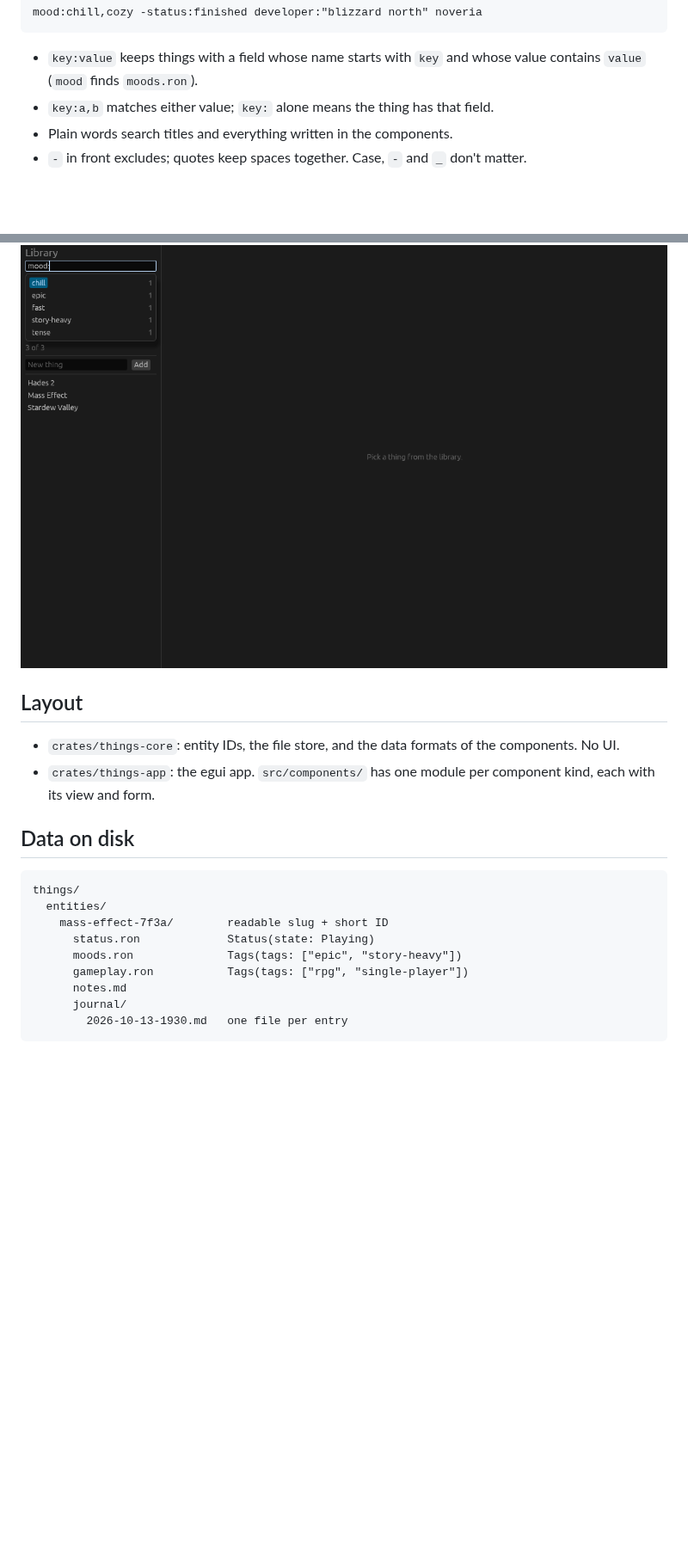
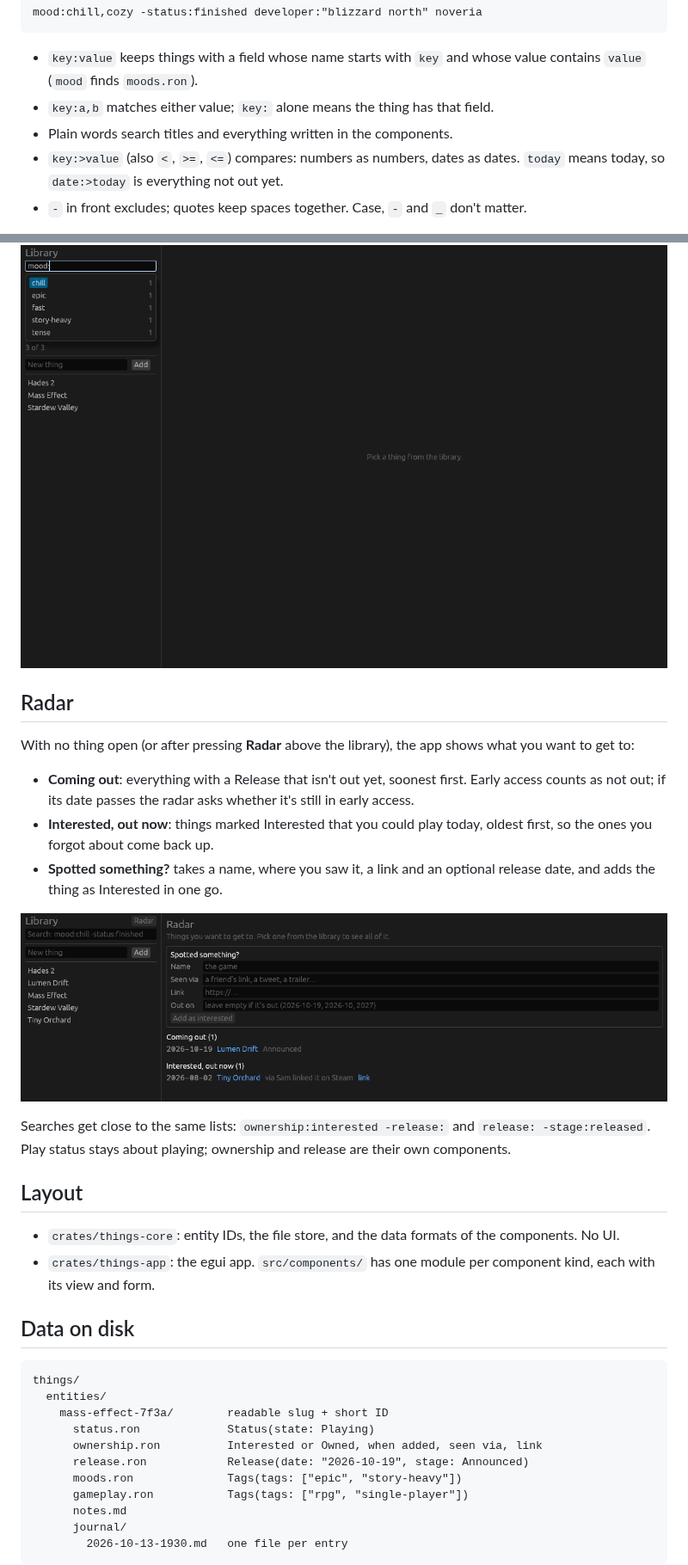
Before and after one commit to lilchim/Things, a Markdown page: README.md, 2 parts joined by grey strips. Shown at 86% size. GitHub-like rendering; pictures changed too: docs/screenshots/radar.png (added); blank space fills up the shorter version.

```diff
--- a/README.md
+++ b/README.md
@@ -31,6 +31,8 @@ mood:chill,cozy -status:finished developer:"blizzard north" noveria
   whose value contains `value` (`mood` finds `moods.ron`).
 - `key:a,b` matches either value; `key:` alone means the thing has that field.
 - Plain words search titles and everything written in the components.
+- `key:>value` (also `<`, `>=`, `<=`) compares: numbers as numbers, dates
+  as dates. `today` means today, so `date:>today` is everything not out yet.
 - `-` in front excludes; quotes keep spaces together. Case, `-` and `_`
   don't matter.
 
@@ -48,6 +50,25 @@ them.
 
 ![Suggestions for mood: on the sample data](docs/screenshots/search.png)
 
+## Radar
+
+With no thing open (or after pressing **Radar** above the library), the app
+shows what you want to get to:
+
+- **Coming out**: everything with a Release that isn't out yet, soonest
+  first. Early access counts as not out; if its date passes the radar asks
+  whether it's still in early access.
+- **Interested, out now**: things marked Interested that you could play
+  today, oldest first, so the ones you forgot about come back up.
+- **Spotted something?** takes a name, where you saw it, a link and an
+  optional release date, and adds the thing as Interested in one go.
+
+![The radar on the sample data](docs/screenshots/radar.png)
+
+Searches get close to the same lists: `ownership:interested -release:` and
+`release: -stage:released`. Play status stays about playing; ownership and
+release are their own components.
+
 ## Layout
 
 - `crates/things-core`: entity IDs, the file store, and the data formats of
@@ -62,6 +83,8 @@ things/
   entities/
     mass-effect-7f3a/        readable slug + short ID
       status.ron             Status(state: Playing)
+      ownership.ron          Interested or Owned, when added, seen via, link
+      release.ron            Release(date: "2026-10-19", stage: Announced)
       moods.ron              Tags(tags: ["epic", "story-heavy"])
       gameplay.ron           Tags(tags: ["rpg", "single-player"])
       notes.md
```
Also changed, not shown: 16 other files.
